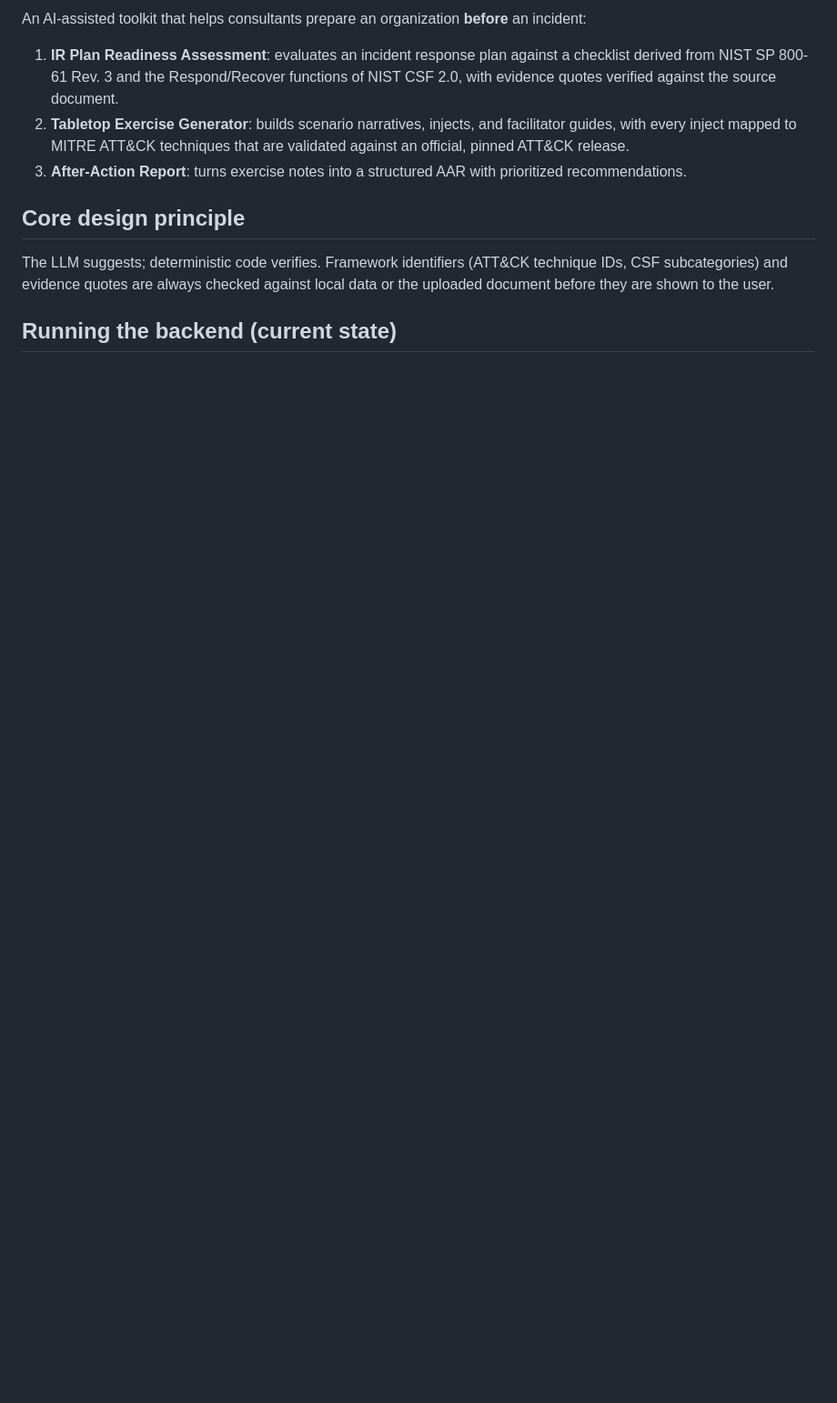
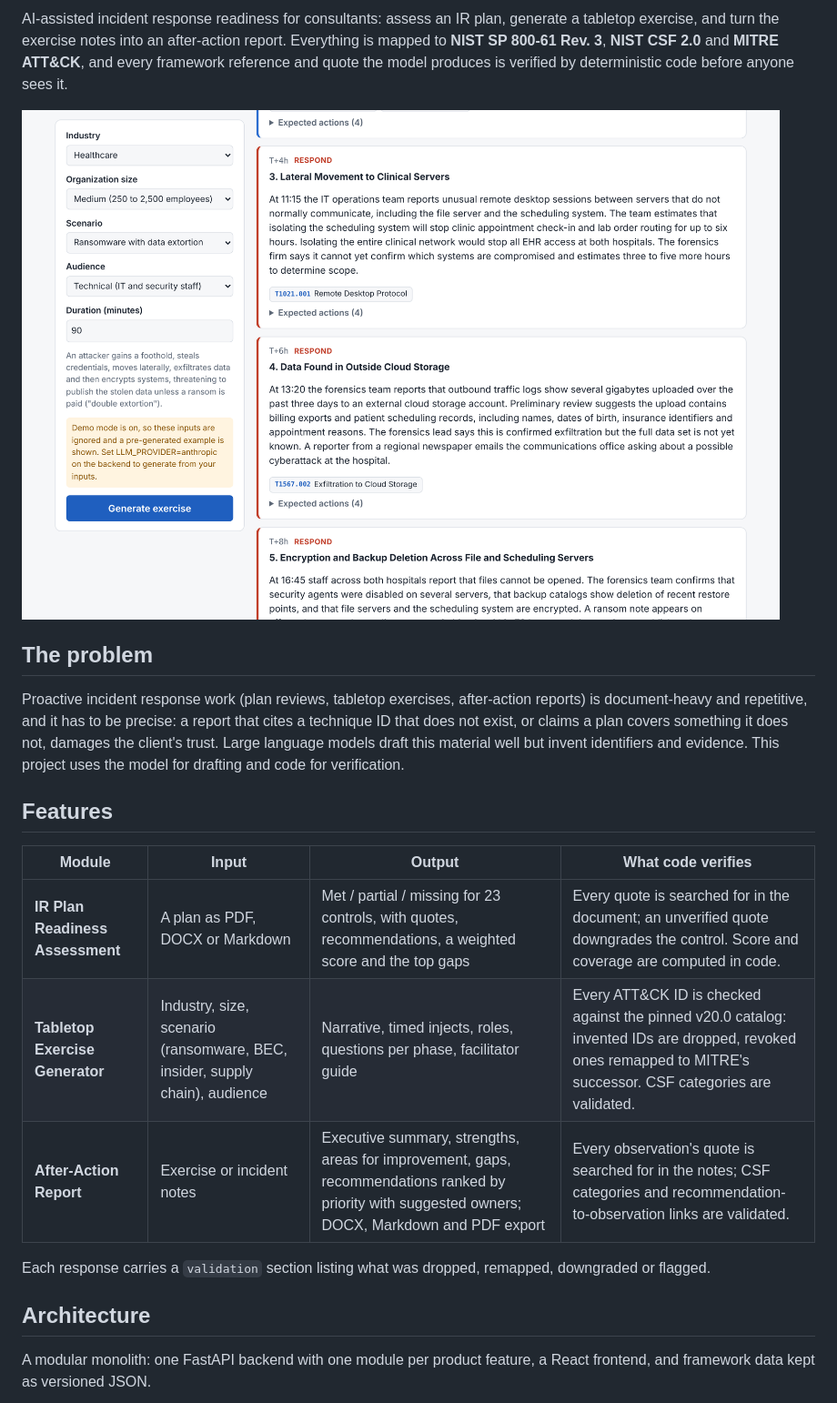
Before and after one commit to DevResident/IR-Readiness, a Markdown page: README.md, the part around one of its changes. Shown at 91% size. Drawn GitHub-style; pictures changed too: docs/screenshots/tabletop.png (added); blank space fills up the shorter version.

```diff
--- a/README.md
+++ b/README.md
@@ -4,12 +4,31 @@
 
-An AI-assisted toolkit that helps consultants prepare an organization **before** an incident:
+AI-assisted incident response readiness for consultants: assess an IR plan, generate a tabletop exercise,
+and turn the exercise notes into an after-action report. Everything is mapped to **NIST SP 800-61 Rev. 3**,
+**NIST CSF 2.0** and **MITRE ATT&CK**, and every framework reference and quote the model produces is
+verified by deterministic code before anyone sees it.
 
-1. **IR Plan Readiness Assessment**: evaluates an incident response plan against a checklist derived from NIST SP 800-61 Rev. 3 and the Respond/Recover functions of NIST CSF 2.0, with evidence quotes verified against the source document.
-2. **Tabletop Exercise Generator**: builds scenario narratives, injects, and facilitator guides, with every inject mapped to MITRE ATT&CK techniques that are validated against an official, pinned ATT&CK release.
-3. **After-Action Report**: turns exercise notes into a structured AAR with prioritized recommendations.
+![Tabletop exercise with ATT&CK techniques verified against v20.0](docs/screenshots/tabletop.png)
 
-## Core design principle
+## The problem
 
-The LLM suggests; deterministic code verifies. Framework identifiers (ATT&CK technique IDs, CSF subcategories) and evidence quotes are always checked against local data or the uploaded document before they are shown to the user.
+Proactive incident response work (plan reviews, tabletop exercises, after-action reports) is
+document-heavy and repetitive, and it has to be precise: a report that cites a technique ID that does not
+exist, or claims a plan covers something it does not, damages the client's trust. Large language models
+draft this material well but invent identifiers and evidence. This project uses the model for drafting and
+code for verification.
 
-## Running the backend (current state)
+## Features
+
+| Module | Input | Output | What code verifies |
+|---|---|---|---|
+| **IR Plan Readiness Assessment** | A plan as PDF, DOCX or Markdown | Met / partial / missing for 23 controls, with quotes, recommendations, a weighted score and the top gaps | Every quote is searched for in the document; an unverified quote downgrades the control. Score and coverage are computed in code. |
+| **Tabletop Exercise Generator** | Industry, size, scenario (ransomware, BEC, insider, supply chain), audience | Narrative, timed injects, roles, questions per phase, facilitator guide | Every ATT&CK ID is checked against the pinned v20.0 catalog: invented IDs are dropped, revoked ones remapped to MITRE's successor. CSF categories are validated. |
+| **After-Action Report** | Exercise or incident notes | Executive summary, strengths, areas for improvement, gaps, recommendations ranked by priority with suggested owners; DOCX, Markdown and PDF export | Every observation's quote is searched for in the notes; CSF categories and recommendation-to-observation links are validated. |
+
+Each response carries a `validation` section listing what was dropped, remapped, downgraded or flagged.
+
+## Architecture
+
+A modular monolith: one FastAPI backend with one module per product feature, a React frontend, and
+framework data kept as versioned JSON.
+
```
Also changed, not shown: other parts of README.md (+99 -35 lines), docs/PLAN.md (+1 -1 lines), docs/screenshots/assessment-controls.png (added), docs/screenshots/assessment.png (added), 2 other files.
